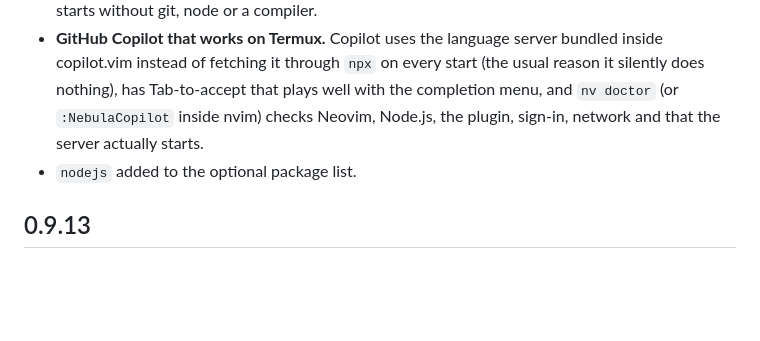
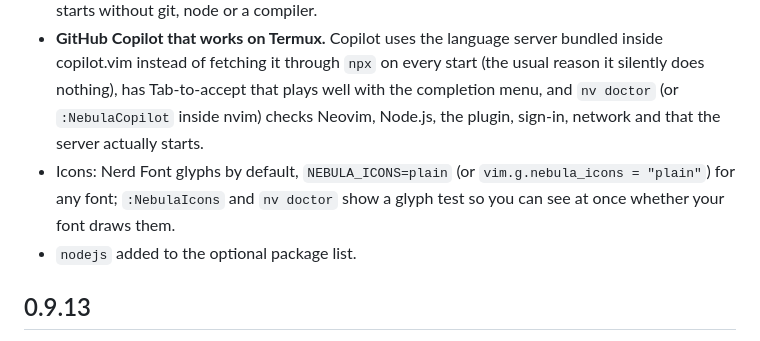
Before and after one commit to jitetee/nebula, a Markdown page: docs/CHANGELOG.md, the part around the change. Drawn GitHub-style; blank space fills up the shorter version.

```diff
--- a/docs/CHANGELOG.md
+++ b/docs/CHANGELOG.md
@@ -3,6 +3,7 @@
 ## 0.9.14
 - **New: `nv`, Neovim in the Nebula look.** `nv setup` links Nebula's own Neovim config (`assets/nvim`, plain Lua, readable in one sitting) under its own name, so your `~/.config/nvim` is never touched, and fetches a small plugin set with lazy.nvim. You get the phosphor-green theme, a one-line global statusline, buffer tabs that fit small screens, a start screen, Telescope, gitsigns, completion, LSP for servers you already have installed (no Mason, which does not work on Termux), syntax colours when `clang` is present, and `Space ?` for a key cheat sheet. Your tweaks go in `$NEBULA_CFG/nvim/user.lua` and survive updates. Every piece is gated, so Neovim still starts without git, node or a compiler.
 - **GitHub Copilot that works on Termux.** Copilot uses the language server bundled inside copilot.vim instead of fetching it through `npx` on every start (the usual reason it silently does nothing), has Tab-to-accept that plays well with the completion menu, and `nv doctor` (or `:NebulaCopilot` inside nvim) checks Neovim, Node.js, the plugin, sign-in, network and that the server actually starts.
+- Icons: Nerd Font glyphs by default, `NEBULA_ICONS=plain` (or `vim.g.nebula_icons = "plain"`) for any font; `:NebulaIcons` and `nv doctor` show a glyph test so you can see at once whether your font draws them.
 - `nodejs` added to the optional package list.
 
 ## 0.9.13
```
Also changed, not shown: README.md (+2 -0 lines), docs/screenshots/cli-nv-code.png (added), docs/screenshots/cli-nv-find.png (added), docs/screenshots/cli-nv-start.png (added), 7 other files.
